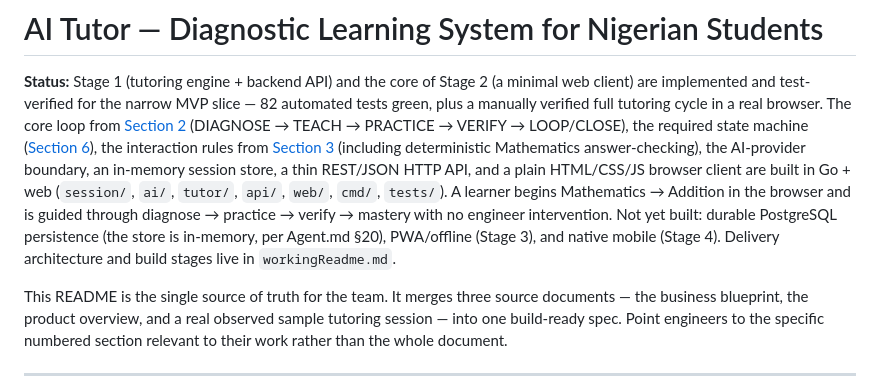
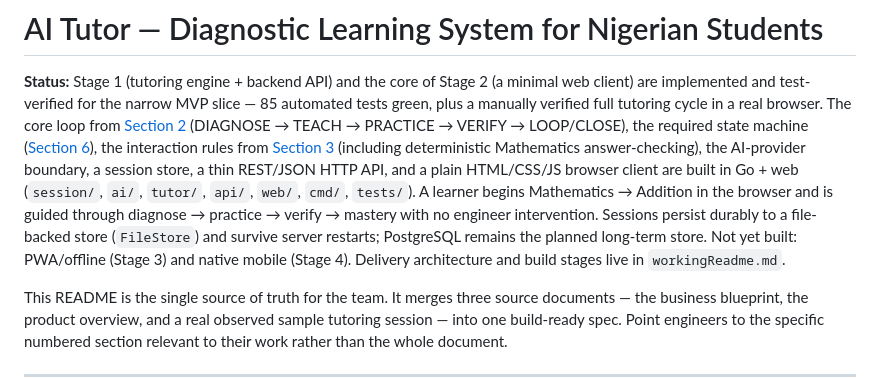
Before and after one commit to eeyung1/SoTeach-ai, a Markdown page: README.md, the part around the change. GitHub-like rendering.

```diff
--- a/README.md
+++ b/README.md
@@ -2,19 +2,20 @@
 
 **Status:** Stage 1 (tutoring engine + backend API) and the core of Stage 2
 (a minimal web client) are implemented and test-verified for the narrow MVP
-slice — 82 automated tests green, plus a manually verified full tutoring
+slice — 85 automated tests green, plus a manually verified full tutoring
 cycle in a real browser. The core loop from [Section 2](#2-the-core-learning-loop-this-is-the-product--read-this-section-fully-before-writing-tutor-logic)
 (DIAGNOSE → TEACH → PRACTICE → VERIFY → LOOP/CLOSE), the required state
 machine ([Section 6](#6-required-state-machine)), the interaction rules from
 [Section 3](#3-interaction-rules-derived-directly-from-a-real-observed-tutoring-session)
 (including deterministic Mathematics answer-checking), the AI-provider
-boundary, an in-memory session store, a thin REST/JSON HTTP API, and a plain
+boundary, a session store, a thin REST/JSON HTTP API, and a plain
 HTML/CSS/JS browser client are built in Go + web (`session/`, `ai/`, `tutor/`,
 `api/`, `web/`, `cmd/`, `tests/`). A learner begins Mathematics → Addition in
 the browser and is guided through diagnose → practice → verify → mastery with
-no engineer intervention. Not yet built: durable PostgreSQL persistence (the
-store is in-memory, per Agent.md §20), PWA/offline (Stage 3), and native
-mobile (Stage 4). Delivery architecture and build stages live in
+no engineer intervention. Sessions persist durably to a file-backed store
+(`FileStore`) and survive server restarts; PostgreSQL remains the planned
+long-term store. Not yet built: PWA/offline (Stage 3) and native mobile
+(Stage 4). Delivery architecture and build stages live in
 `workingReadme.md`.
 
 This README is the single source of truth for the team. It merges three
```
Also changed, not shown: Agent.md (+13 -8 lines), workingReadme.md (+19 -14 lines).
